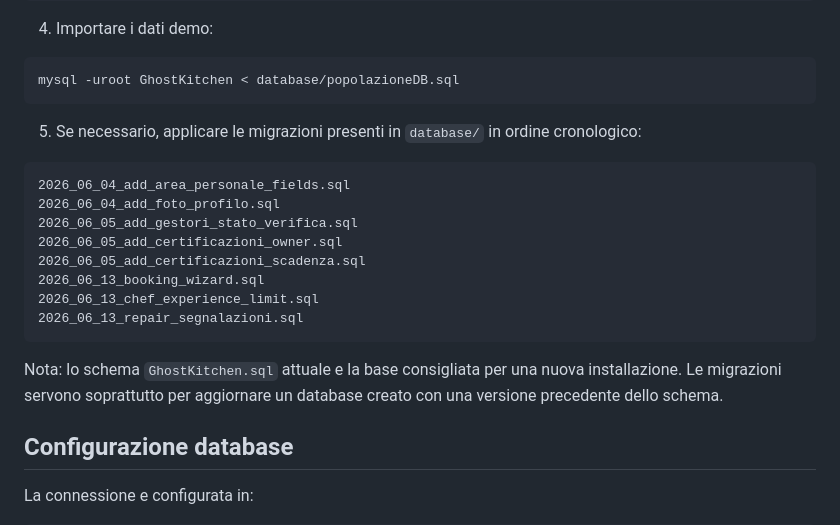
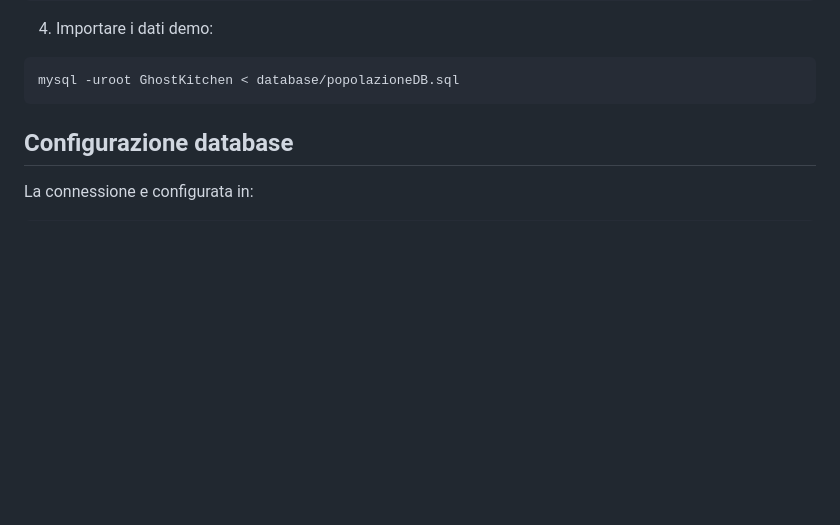
Before and after one commit to lallonelorenzo-arch/GHOST-KITCHEN, a Markdown page: README.md, the part around the change. GitHub-like rendering; blank space fills up the shorter version.

````diff
--- a/README.md
+++ b/README.md
@@ -93,20 +93,6 @@ mysql -uroot < database/GhostKitchen.sql
 mysql -uroot GhostKitchen < database/popolazioneDB.sql
 ```
 
-5. Se necessario, applicare le migrazioni presenti in `database/` in ordine cronologico:
-
-```text
-2026_06_04_add_area_personale_fields.sql
-2026_06_04_add_foto_profilo.sql
-2026_06_05_add_gestori_stato_verifica.sql
-2026_06_05_add_certificazioni_owner.sql
-2026_06_05_add_certificazioni_scadenza.sql
-2026_06_13_booking_wizard.sql
-2026_06_13_chef_experience_limit.sql
-2026_06_13_repair_segnalazioni.sql
-```
-
-Nota: lo schema `GhostKitchen.sql` attuale e la base consigliata per una nuova installazione. Le migrazioni servono soprattutto per aggiornare un database creato con una versione precedente dello schema.
 
 ## Configurazione database
 
````
